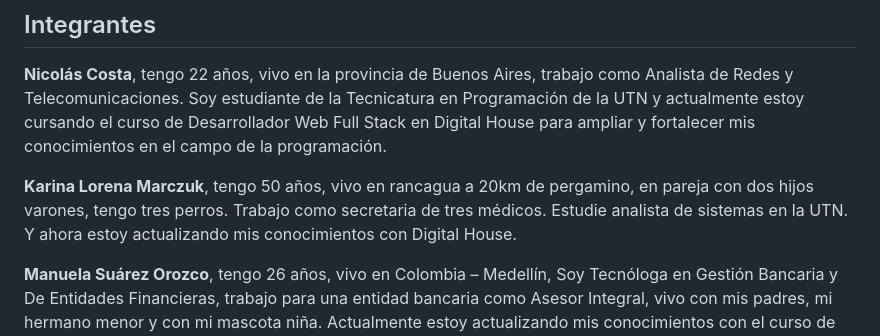
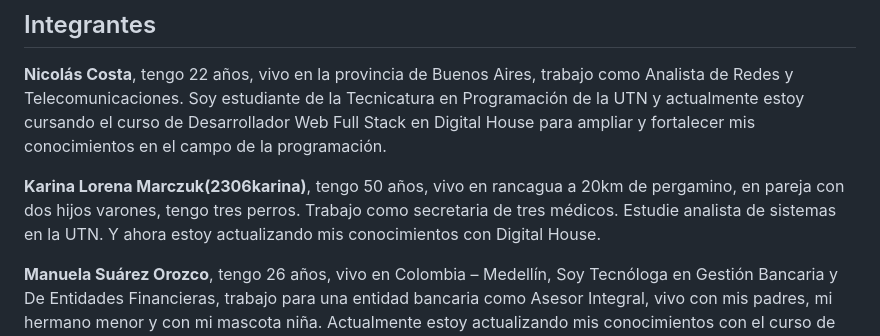
Before and after one commit to Ncosta09/PetLandia, a Markdown page: README.md, the part around the change. Drawn GitHub-style.

Commit message:
modificacion archivo readme

```diff
--- a/README.md
+++ b/README.md
@@ -16,7 +16,7 @@ Link del tablero [PetLandia - Trello](https://trello.com/b/FJBZEvdV/proyecto-pet
 ## Integrantes
 **Nicolás Costa**, tengo 22 años, vivo en la provincia de Buenos Aires, trabajo como Analista de Redes y Telecomunicaciones. Soy estudiante de la Tecnicatura en Programación de la UTN y actualmente estoy cursando el curso de Desarrollador Web Full Stack en Digital House para ampliar y fortalecer mis conocimientos en el campo de la programación.
 
-**Karina Lorena Marczuk**, tengo 50 años, vivo en rancagua a 20km de pergamino, en pareja con dos hijos varones, tengo tres perros. Trabajo como secretaria de tres médicos. Estudie analista de sistemas en la UTN. Y ahora estoy actualizando mis conocimientos con Digital House.
+**Karina Lorena Marczuk(2306karina)**, tengo 50 años, vivo en rancagua a 20km de pergamino, en pareja con dos hijos varones, tengo tres perros. Trabajo como secretaria de tres médicos. Estudie analista de sistemas en la UTN. Y ahora estoy actualizando mis conocimientos con Digital House.
 
 **Manuela Suárez Orozco**, tengo 26 años, vivo en Colombia – Medellín, Soy Tecnóloga en Gestión Bancaria y De Entidades Financieras, trabajo para una entidad bancaria como Asesor Integral, vivo con mis padres, mi hermano menor y con mi mascota niña. Actualmente estoy actualizando mis conocimientos con el curso de Desarrollador Web Full Stack en Digital House para cumplir mi sueño de entrar al campo de la programación.
 
```
